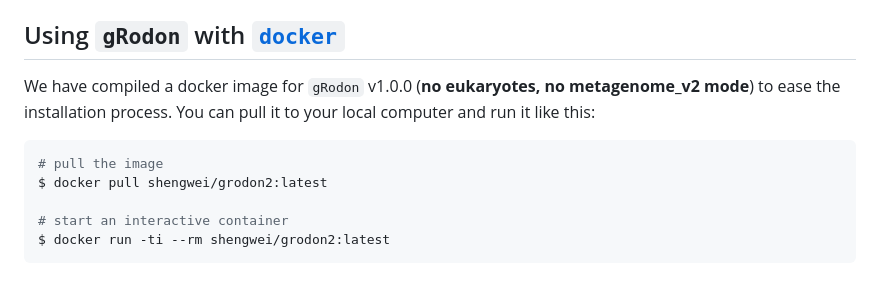
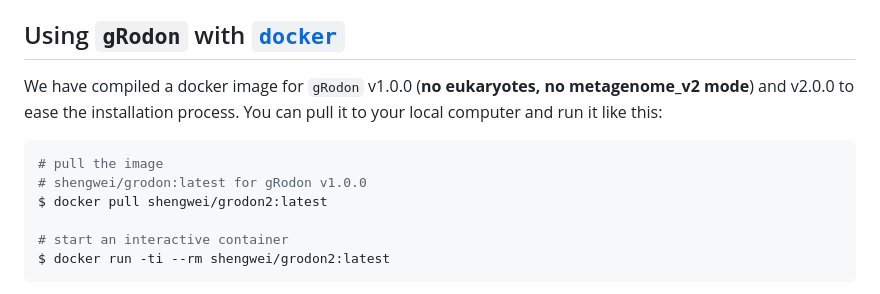
Before and after one commit to jlw-ecoevo/gRodon2, a Markdown page: README.md, the part around the change. Drawn GitHub-style.

Commit message:
update READEME

````diff
--- a/README.md
+++ b/README.md
@@ -60,10 +60,11 @@ predictGrowth(genes, highly_expressed)
 
 ## Using `gRodon` with [`docker`](https://www.docker.com/)
 
-We have compiled a docker image for `gRodon` v1.0.0 (**no eukaryotes, no metagenome_v2 mode**) to ease the installation process. You can pull it to your local computer and run it like this:
+We have compiled a docker image for `gRodon` v1.0.0 (**no eukaryotes, no metagenome_v2 mode**) and v2.0.0 to ease the installation process. You can pull it to your local computer and run it like this:
 
 ```bash
 # pull the image
+# shengwei/grodon:latest for gRodon v1.0.0
 $ docker pull shengwei/grodon2:latest
 
 # start an interactive container
````
